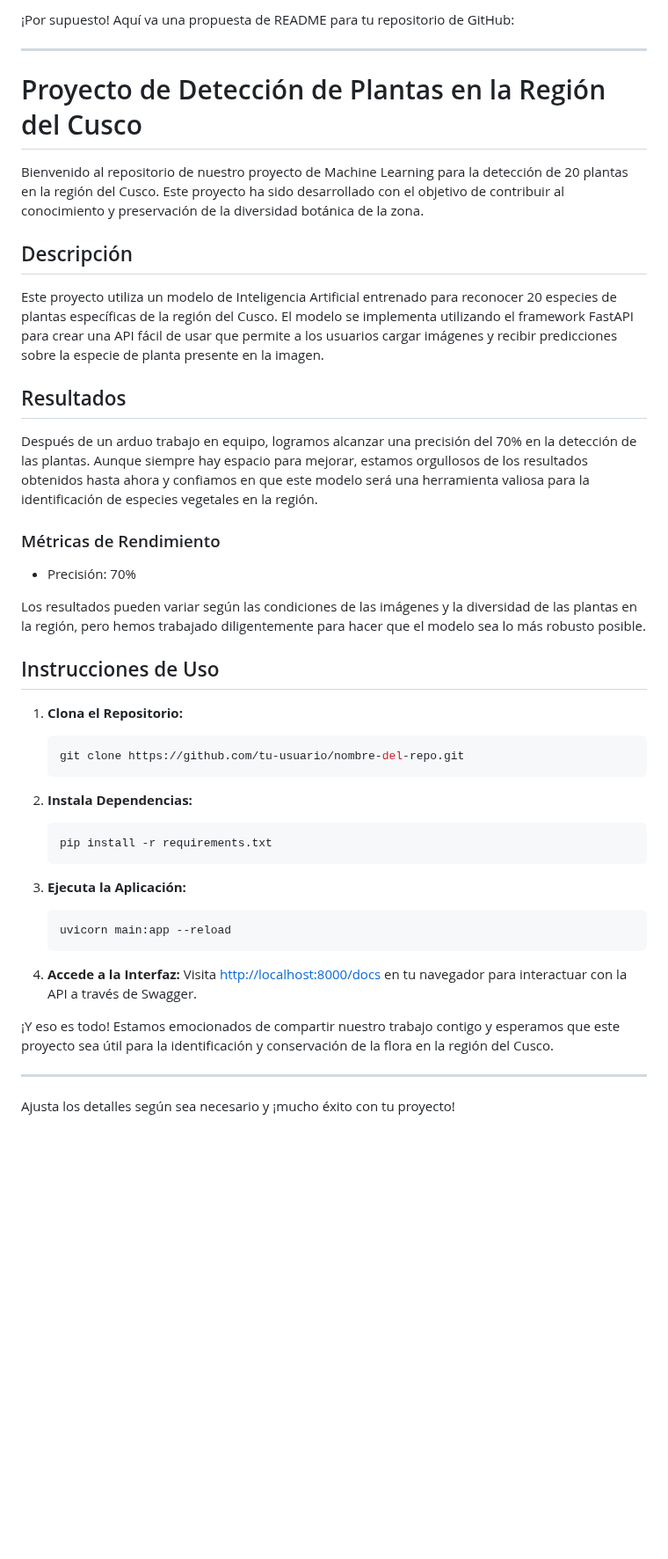
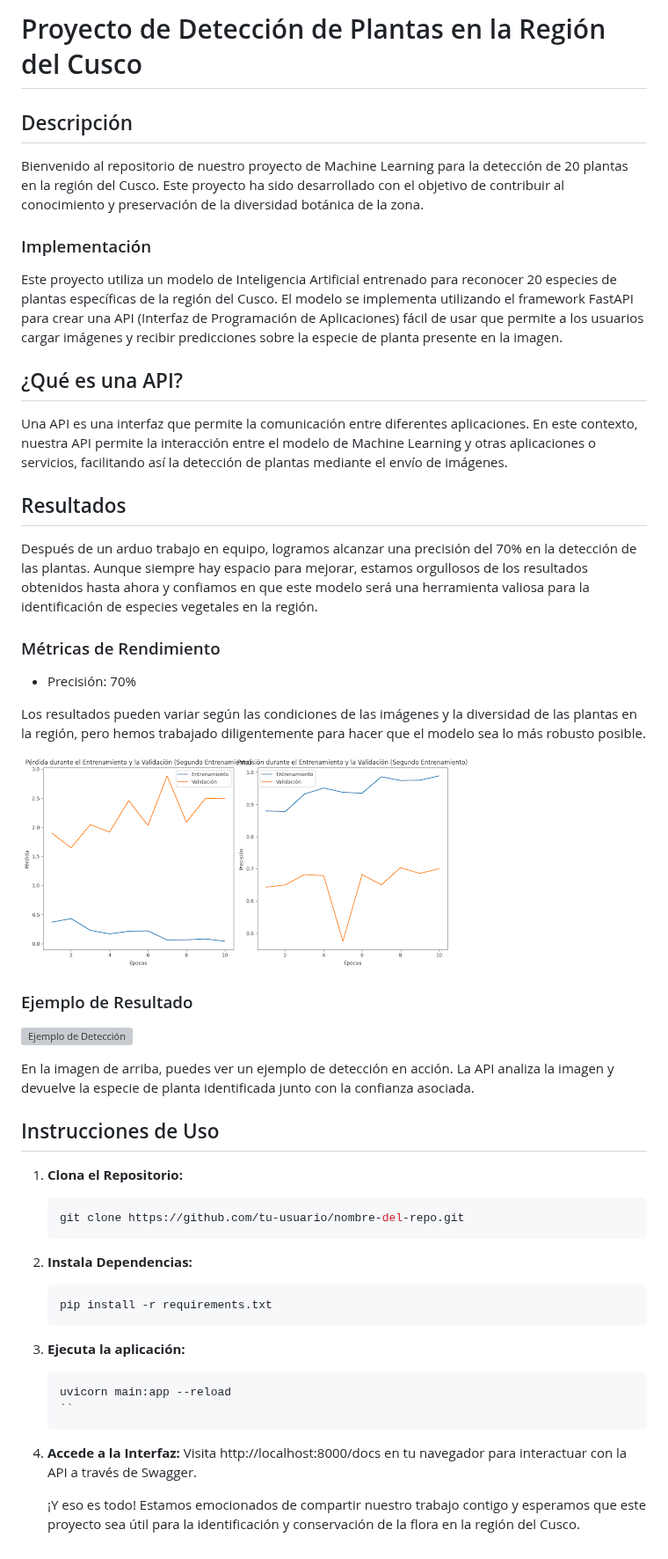
Before and after one commit to monchi789/topicos_proyecto, a Markdown page: README.md, the part around the change. Shown at 88% size. GitHub-like rendering; pictures changed too: img/resultados.png (added); blank space fills up the shorter version; grey boxes are pictures that could not be loaded.

Commit message:
añadiendo imagenes

`````diff
--- a/README.md
+++ b/README.md
@@ -1,14 +1,16 @@
-¡Por supuesto! Aquí va una propuesta de README para tu repositorio de GitHub:
+# Proyecto de Detección de Plantas en la Región del Cusco
 
----
-
-# Proyecto de Detección de Plantas en la Región del Cusco
+## Descripción
 
 Bienvenido al repositorio de nuestro proyecto de Machine Learning para la detección de 20 plantas en la región del Cusco. Este proyecto ha sido desarrollado con el objetivo de contribuir al conocimiento y preservación de la diversidad botánica de la zona.
 
-## Descripción
+### Implementación
 
-Este proyecto utiliza un modelo de Inteligencia Artificial entrenado para reconocer 20 especies de plantas específicas de la región del Cusco. El modelo se implementa utilizando el framework FastAPI para crear una API fácil de usar que permite a los usuarios cargar imágenes y recibir predicciones sobre la especie de planta presente en la imagen.
+Este proyecto utiliza un modelo de Inteligencia Artificial entrenado para reconocer 20 especies de plantas específicas de la región del Cusco. El modelo se implementa utilizando el framework FastAPI para crear una API (Interfaz de Programación de Aplicaciones) fácil de usar que permite a los usuarios cargar imágenes y recibir predicciones sobre la especie de planta presente en la imagen.
+
+## ¿Qué es una API?
+
+Una API es una interfaz que permite la comunicación entre diferentes aplicaciones. En este contexto, nuestra API permite la interacción entre el modelo de Machine Learning y otras aplicaciones o servicios, facilitando así la detección de plantas mediante el envío de imágenes.
 
 ## Resultados
 
@@ -20,28 +22,28 @@ Después de un arduo trabajo en equipo, logramos alcanzar una precisión del 70%
 
 Los resultados pueden variar según las condiciones de las imágenes y la diversidad de las plantas en la región, pero hemos trabajado diligentemente para hacer que el modelo sea lo más robusto posible.
 
+![Nivel de Precisión](img/resultados.png)
+
+### Ejemplo de Resultado
+
+![Ejemplo de Detección](img/ejemplo_deteccion.png)
+
+En la imagen de arriba, puedes ver un ejemplo de detección en acción. La API analiza la imagen y devuelve la especie de planta identificada junto con la confianza asociada.
+
 ## Instrucciones de Uso
 
 1. **Clona el Repositorio:**
    ```bash
    git clone https://github.com/tu-usuario/nombre-del-repo.git
-   ```
-
 2. **Instala Dependencias:**
    ```bash
    pip install -r requirements.txt
    ```
+3. **Ejecuta la aplicación:**
+   ````bash
+   uvicorn main:app --reload
+   ``
+4. **Accede a la Interfaz:**
+   Visita http://localhost:8000/docs en tu navegador para interactuar con la API a través de Swagger.
 
-3. **Ejecuta la Aplicación:**
-   ```bash
-   uvicorn main:app --reload
-   ```
-
-4. **Accede a la Interfaz:**
-   Visita [http://localhost:8000/docs](http://localhost:8000/docs) en tu navegador para interactuar con la API a través de Swagger.
-
-¡Y eso es todo! Estamos emocionados de compartir nuestro trabajo contigo y esperamos que este proyecto sea útil para la identificación y conservación de la flora en la región del Cusco.
-
----
-
-Ajusta los detalles según sea necesario y ¡mucho éxito con tu proyecto!
+   ¡Y eso es todo! Estamos emocionados de compartir nuestro trabajo contigo y esperamos que este proyecto sea útil para la identificación y conservación de la flora en la región del Cusco.
`````
